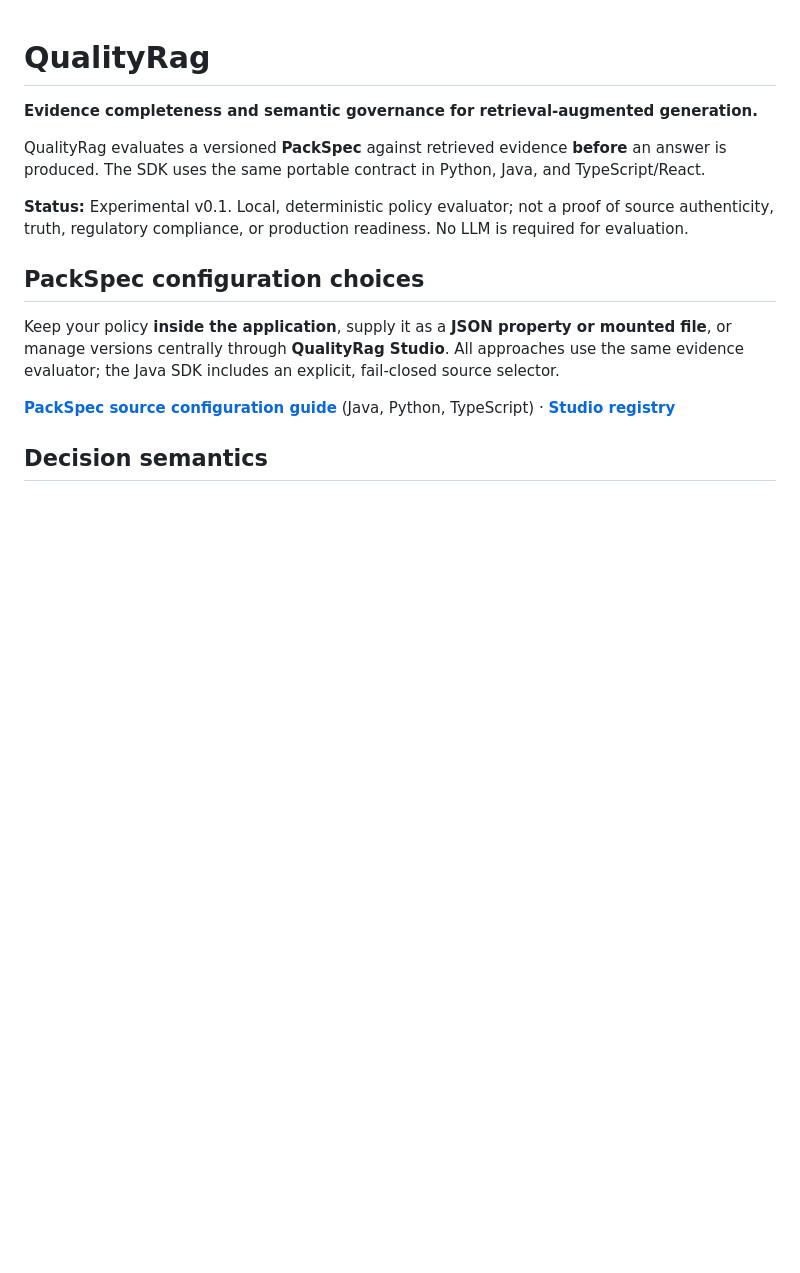
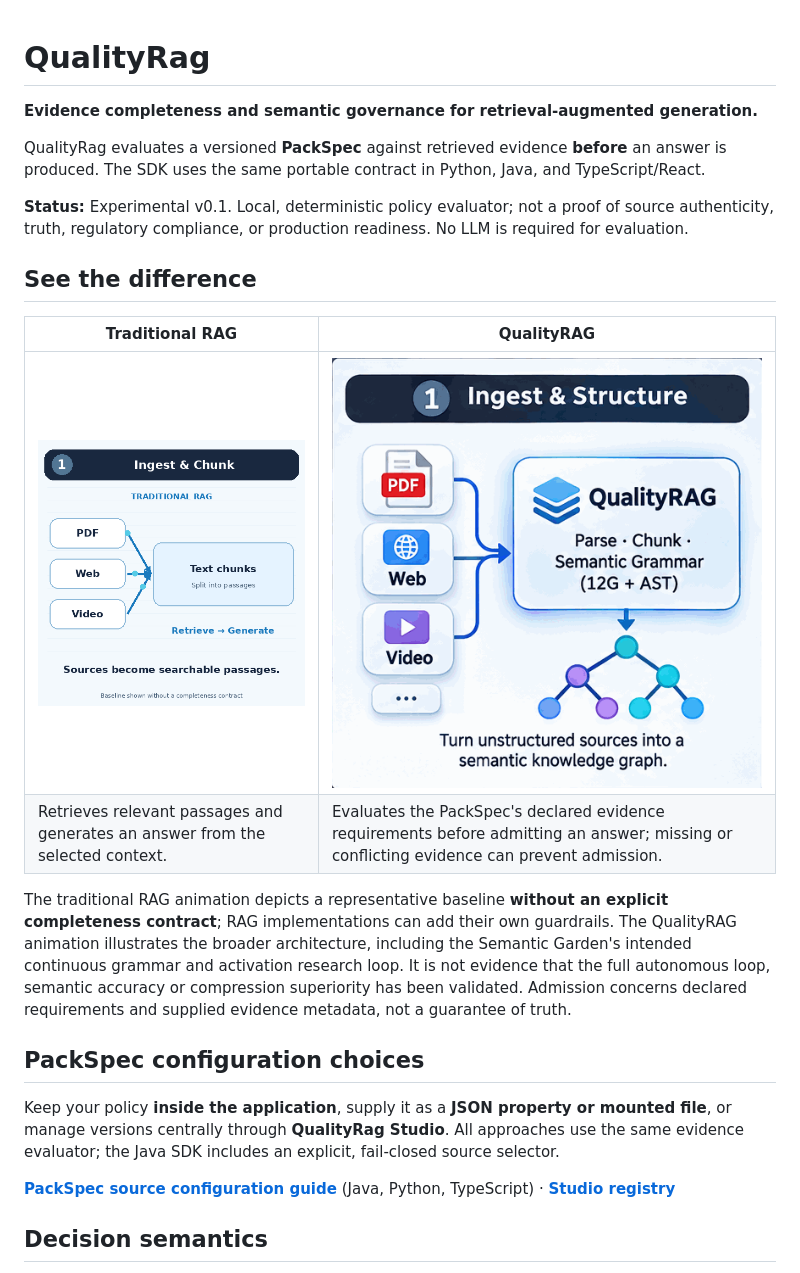
Before and after one commit to cyrillesaxo/QualityRag, a Markdown page: README.md, the part around the change. Drawn GitHub-style; pictures changed too: docs/assets/qualityrag-how-it-works.gif (added), docs/assets/traditional-rag.gif (added); blank space fills up the shorter version.

Commit message:
docs: compare traditional RAG and QualityRAG with README animations

```diff
--- a/README.md
+++ b/README.md
@@ -5,6 +5,15 @@
 QualityRag evaluates a versioned **PackSpec** against retrieved evidence **before** an answer is produced. The SDK uses the same portable contract in Python, Java, and TypeScript/React.
 
 **Status:** Experimental v0.1. Local, deterministic policy evaluator; not a proof of source authenticity, truth, regulatory compliance, or production readiness. No LLM is required for evaluation.
+
+## See the difference
+
+| Traditional RAG | QualityRAG |
+| --- | --- |
+| ![Traditional RAG: chunk, embed, retrieve, assemble a prompt and generate an answer](docs/assets/traditional-rag.gif) | ![QualityRAG: source structuring, evidence governance and the Semantic Garden research loop](docs/assets/qualityrag-how-it-works.gif) |
+| Retrieves relevant passages and generates an answer from the selected context. | Evaluates the PackSpec's declared evidence requirements before admitting an answer; missing or conflicting evidence can prevent admission. |
+
+The traditional RAG animation depicts a representative baseline **without an explicit completeness contract**; RAG implementations can add their own guardrails. The QualityRAG animation illustrates the broader architecture, including the Semantic Garden's intended continuous grammar and activation research loop. It is not evidence that the full autonomous loop, semantic accuracy or compression superiority has been validated. Admission concerns declared requirements and supplied evidence metadata, not a guarantee of truth.
 
 ## PackSpec configuration choices
 
```
Also changed, not shown: 1 other file.
